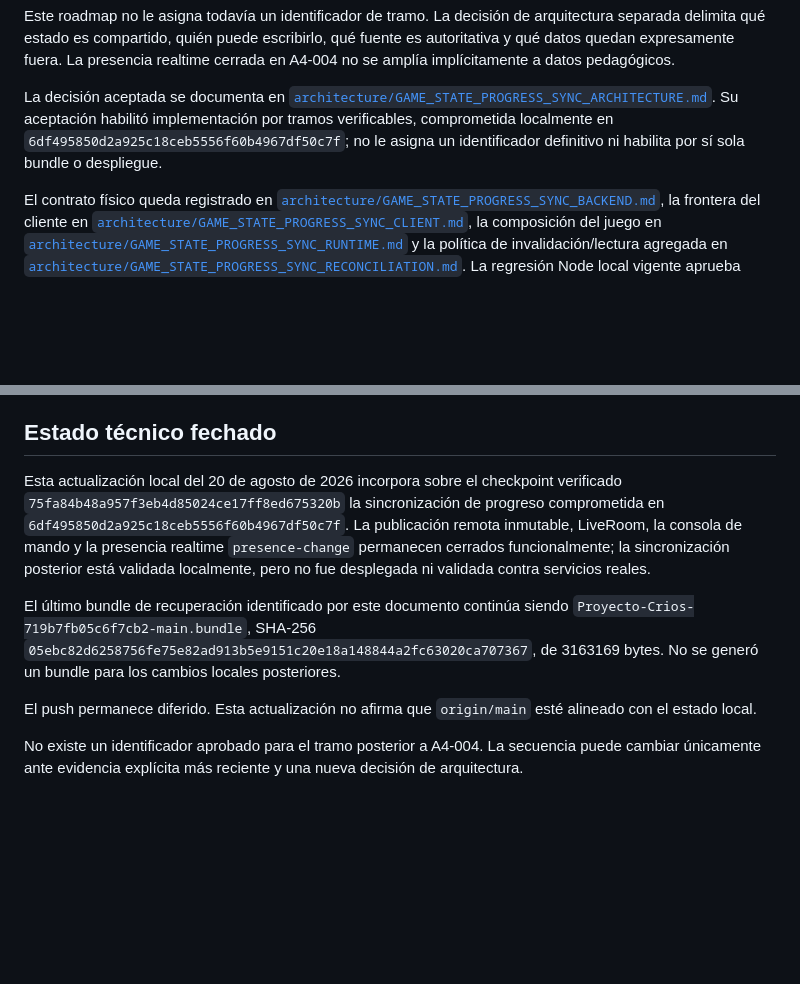
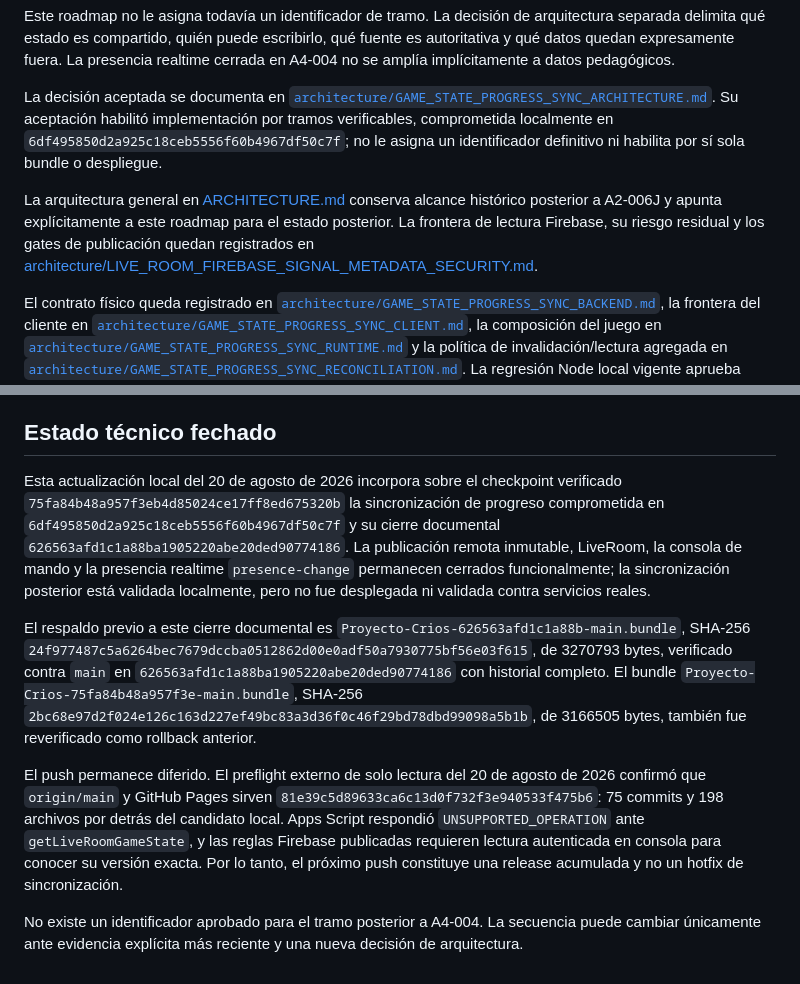
Before and after one commit to profenicoreyes/Proyecto-Crios, a Markdown page: docs/ROADMAP.md, 2 parts joined by grey strips. Drawn GitHub-style; blank space fills up the shorter version.

Commit message:
docs(architecture): record release security gates

```diff
--- a/docs/ROADMAP.md
+++ b/docs/ROADMAP.md
@@ -339,6 +339,8 @@ Este roadmap no le asigna todavía un identificador de tramo. La decisión de ar
 
 La decisión aceptada se documenta en [`architecture/GAME_STATE_PROGRESS_SYNC_ARCHITECTURE.md`](architecture/GAME_STATE_PROGRESS_SYNC_ARCHITECTURE.md). Su aceptación habilitó implementación por tramos verificables, comprometida localmente en `6df495850d2a925c18ceb5556f60b4967df50c7f`; no le asigna un identificador definitivo ni habilita por sí sola bundle o despliegue.
 
+La arquitectura general en [ARCHITECTURE.md](ARCHITECTURE.md) conserva alcance histórico posterior a A2-006J y apunta explícitamente a este roadmap para el estado posterior. La frontera de lectura Firebase, su riesgo residual y los gates de publicación quedan registrados en [architecture/LIVE_ROOM_FIREBASE_SIGNAL_METADATA_SECURITY.md](architecture/LIVE_ROOM_FIREBASE_SIGNAL_METADATA_SECURITY.md).
+
 El contrato físico queda registrado en [`architecture/GAME_STATE_PROGRESS_SYNC_BACKEND.md`](architecture/GAME_STATE_PROGRESS_SYNC_BACKEND.md), la frontera del cliente en [`architecture/GAME_STATE_PROGRESS_SYNC_CLIENT.md`](architecture/GAME_STATE_PROGRESS_SYNC_CLIENT.md), la composición del juego en [`architecture/GAME_STATE_PROGRESS_SYNC_RUNTIME.md`](architecture/GAME_STATE_PROGRESS_SYNC_RUNTIME.md) y la política de invalidación/lectura agregada en [`architecture/GAME_STATE_PROGRESS_SYNC_RECONCILIATION.md`](architecture/GAME_STATE_PROGRESS_SYNC_RECONCILIATION.md). La regresión Node local vigente aprueba 38/38 suites y 2888/2888 comprobaciones; tres smokes locales de navegador aprueban 89/89. El backend y las reglas ampliadas no fueron desplegados.
 
 También permanecen como decisiones independientes:
@@ -362,10 +364,10 @@ Permanecen futuras hasta contar con implementación y evidencia específicas:
 
 ## Estado técnico fechado
 
-Esta actualización local del 20 de agosto de 2026 incorpora sobre el checkpoint verificado `75fa84b48a957f3eb4d85024ce17ff8ed675320b` la sincronización de progreso comprometida en `6df495850d2a925c18ceb5556f60b4967df50c7f`. La publicación remota inmutable, LiveRoom, la consola de mando y la presencia realtime `presence-change` permanecen cerrados funcionalmente; la sincronización posterior está validada localmente, pero no fue desplegada ni validada contra servicios reales.
+Esta actualización local del 20 de agosto de 2026 incorpora sobre el checkpoint verificado `75fa84b48a957f3eb4d85024ce17ff8ed675320b` la sincronización de progreso comprometida en `6df495850d2a925c18ceb5556f60b4967df50c7f` y su cierre documental `626563afd1c1a88ba1905220abe20ded90774186`. La publicación remota inmutable, LiveRoom, la consola de mando y la presencia realtime `presence-change` permanecen cerrados funcionalmente; la sincronización posterior está validada localmente, pero no fue desplegada ni validada contra servicios reales.
 
-El último bundle de recuperación identificado por este documento continúa siendo `Proyecto-Crios-719b7fb05c6f7cb2-main.bundle`, SHA-256 `05ebc82d6258756fe75e82ad913b5e9151c20e18a148844a2fc63020ca707367`, de 3163169 bytes. No se generó un bundle para los cambios locales posteriores.
+El respaldo previo a este cierre documental es `Proyecto-Crios-626563afd1c1a88b-main.bundle`, SHA-256 `24f977487c5a6264bec7679dccba0512862d00e0adf50a7930775bf56e03f615`, de 3270793 bytes, verificado contra `main` en `626563afd1c1a88ba1905220abe20ded90774186` con historial completo. El bundle `Proyecto-Crios-75fa84b48a957f3e-main.bundle`, SHA-256 `2bc68e97d2f024e126c163d227ef49bc83a3d36f0c46f29bd78dbd99098a5b1b`, de 3166505 bytes, también fue reverificado como rollback anterior.
 
-El push permanece diferido. Esta actualización no afirma que `origin/main` esté alineado con el estado local.
+El push permanece diferido. El preflight externo de solo lectura del 20 de agosto de 2026 confirmó que `origin/main` y GitHub Pages sirven `81e39c5d89633ca6c13d0f732f3e940533f475b6`: 75 commits y 198 archivos por detrás del candidato local. Apps Script respondió `UNSUPPORTED_OPERATION` ante `getLiveRoomGameState`, y las reglas Firebase publicadas requieren lectura autenticada en consola para conocer su versión exacta. Por lo tanto, el próximo push constituye una release acumulada y no un hotfix de sincronización.
 
 No existe un identificador aprobado para el tramo posterior a A4-004. La secuencia puede cambiar únicamente ante evidencia explícita más reciente y una nueva decisión de arquitectura.
```
Also changed, not shown: docs/ARCHITECTURE.md (+4 -2 lines), docs/architecture/LIVE_ROOM_FIREBASE_SIGNAL_METADATA_SECURITY.md (added, +56 -0 lines).
